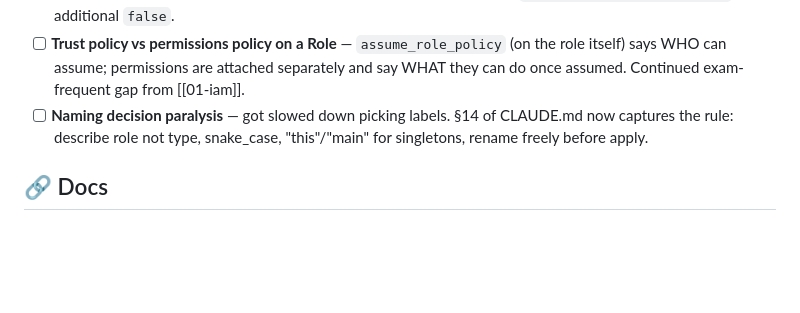
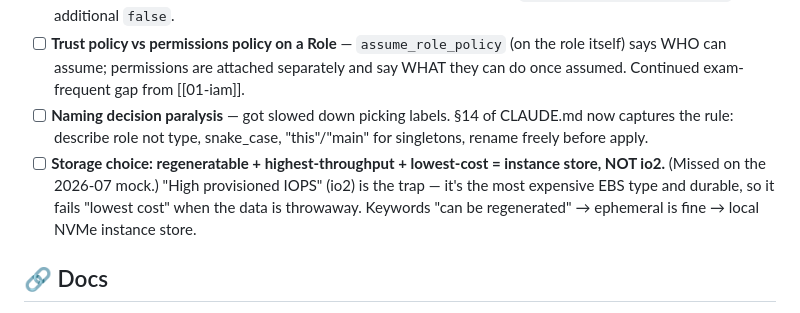
Before and after one commit to rahilbshah/aws-tf-lab, a Markdown page: aws-tf-lab/02-ec2.md, the part around the change. GitHub-like rendering; blank space fills up the shorter version.

Commit message:
Record 2026-07 mock miss (instance store vs io2) in EC2 weak spots
Scored 9/10 on a mixed IAM/EC2/ALB-ASG/VPC recall mock. Only miss:
regeneratable + highest-throughput + lowest-cost storage = instance
store, not io2 (io2 is the expensive/durable trap). Added to
02-ec2 #weak-spot so the Dataview weak-spots view resurfaces it.

Co-Authored-By: Claude Opus 4.8 (1M context) <noreply@anthropic.com>

```diff
--- a/aws-tf-lab/02-ec2.md
+++ b/aws-tf-lab/02-ec2.md
@@ -290,6 +290,7 @@ Non-obvious things hit while writing:
 - [ ] **Stop vs terminate granularity** — which attributes persist, which change, which die. Especially auto-assigned IP changes vs EIP staying; instance store always dies; root volume default `delete_on_termination=true` vs additional `false`.
 - [ ] **Trust policy vs permissions policy on a Role** — `assume_role_policy` (on the role itself) says WHO can assume; permissions are attached separately and say WHAT they can do once assumed. Continued exam-frequent gap from [[01-iam]].
 - [ ] **Naming decision paralysis** — got slowed down picking labels. §14 of CLAUDE.md now captures the rule: describe role not type, snake_case, "this"/"main" for singletons, rename freely before apply.
+- [ ] **Storage choice: regeneratable + highest-throughput + lowest-cost = instance store, NOT io2.** (Missed on the 2026-07 mock.) "High provisioned IOPS" (io2) is the trap — it's the most expensive EBS type and durable, so it fails "lowest cost" when the data is throwaway. Keywords "can be regenerated" → ephemeral is fine → local NVMe instance store.
 
 ## 🔗 Docs
 
```
